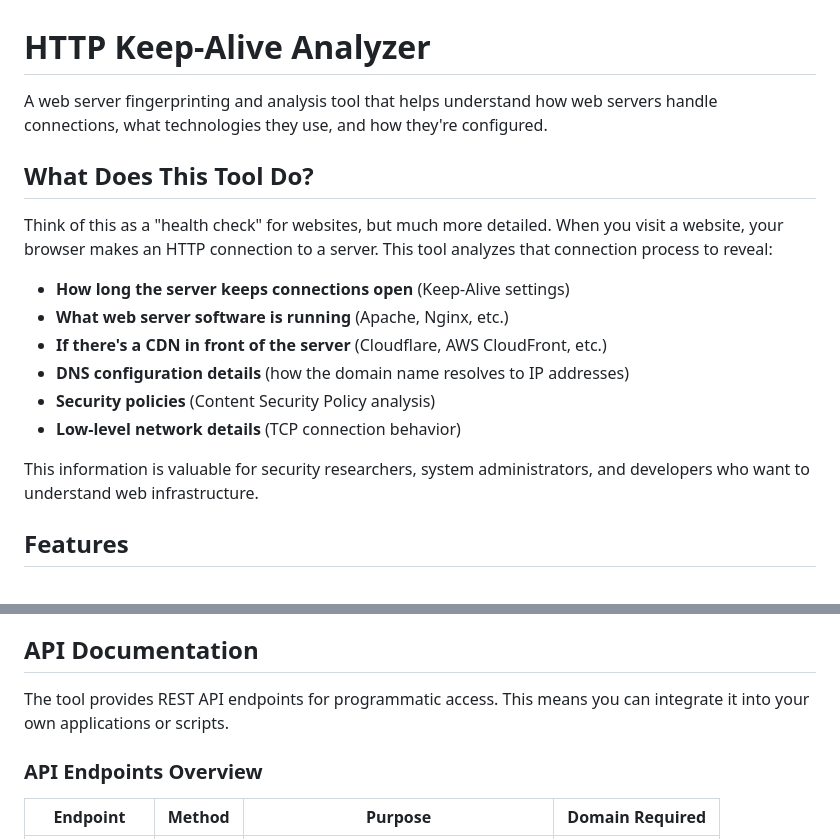
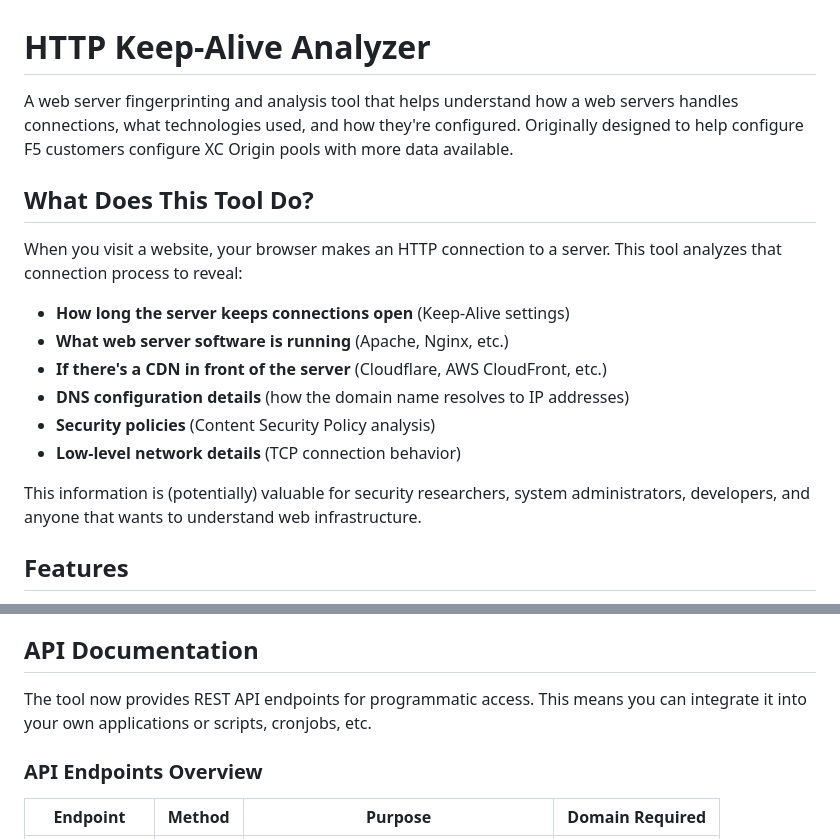
Before and after one commit to Mikej81/http-keepalive, a Markdown page: README.md, 2 parts joined by grey strips. Rendered like a GitHub page.

```diff
--- a/README.md
+++ b/README.md
@@ -1,10 +1,10 @@
 # HTTP Keep-Alive Analyzer
 
-A web server fingerprinting and analysis tool that helps understand how web servers handle connections, what technologies they use, and how they're configured.
+A web server fingerprinting and analysis tool that helps understand how a web servers handles connections, what technologies used, and how they're configured.  Originally designed to help configure F5 customers configure XC Origin pools with more data available.
 
 ## What Does This Tool Do?
 
-Think of this as a "health check" for websites, but much more detailed. When you visit a website, your browser makes an HTTP connection to a server. This tool analyzes that connection process to reveal:
+When you visit a website, your browser makes an HTTP connection to a server. This tool analyzes that connection process to reveal:
 
 - **How long the server keeps connections open** (Keep-Alive settings)
 - **What web server software is running** (Apache, Nginx, etc.)
@@ -13,7 +13,7 @@ Think of this as a "health check" for websites, but much more detailed. When you
 - **Security policies** (Content Security Policy analysis)
 - **Low-level network details** (TCP connection behavior)
 
-This information is valuable for security researchers, system administrators, and developers who want to understand web infrastructure.
+This information is (potentially) valuable for security researchers, system administrators, developers, and anyone that wants to understand web infrastructure.
 
 ## Features
 
@@ -101,7 +101,7 @@ Analyzes the website's Content Security Policy (CSP):
 
 ## API Documentation
 
-The tool provides REST API endpoints for programmatic access. This means you can integrate it into your own applications or scripts.
+The tool now provides REST API endpoints for programmatic access. This means you can integrate it into your own applications or scripts, cronjobs, etc.
 
 ### API Endpoints Overview
 
```
Also changed, not shown: other parts of README.md (+1 -1 lines).
